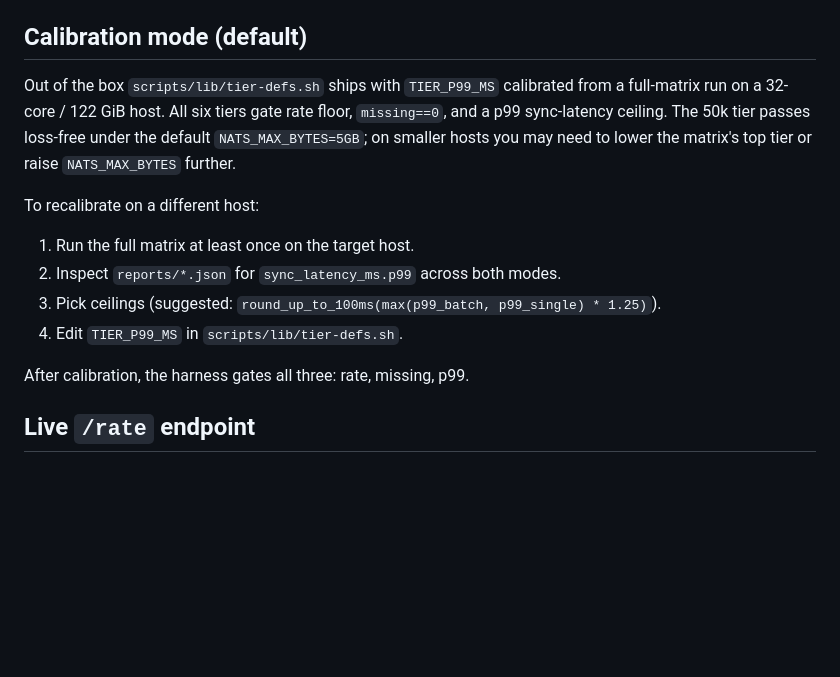
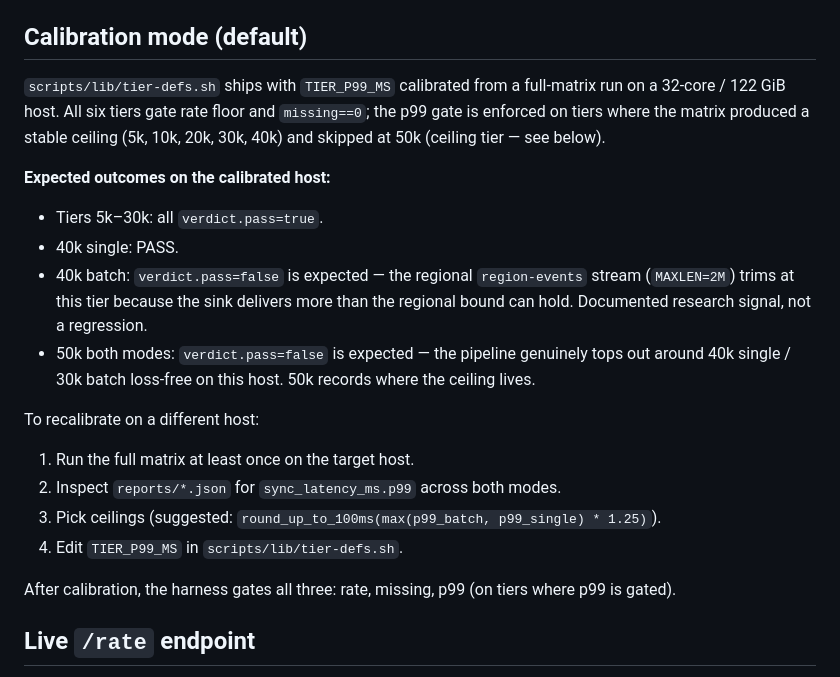
Before and after one commit to superplayground3000/gam-redis-pubsub, a Markdown page: labs/redis-redpanda-throughput-stress/README.md, the part around the change. Rendered like a GitHub page; blank space fills up the shorter version.

Commit message:
redis-redpanda-throughput-stress: README calibration-mode narrative documents host ceiling
Co-Authored-By: Claude Opus 4.7 (1M context) <noreply@anthropic.com>

```diff
--- a/labs/redis-redpanda-throughput-stress/README.md
+++ b/labs/redis-redpanda-throughput-stress/README.md
@@ -76,7 +76,14 @@ Per-container caps total ~29 CPU and ~9.25 GiB. On a 32-core / 122 GiB host that
 
 ## Calibration mode (default)
 
-Out of the box `scripts/lib/tier-defs.sh` ships with `TIER_P99_MS` calibrated from a full-matrix run on a 32-core / 122 GiB host. All six tiers gate rate floor, `missing==0`, and a p99 sync-latency ceiling. The 50k tier passes loss-free under the default `NATS_MAX_BYTES=5GB`; on smaller hosts you may need to lower the matrix's top tier or raise `NATS_MAX_BYTES` further.
+`scripts/lib/tier-defs.sh` ships with `TIER_P99_MS` calibrated from a full-matrix run on a 32-core / 122 GiB host. All six tiers gate rate floor and `missing==0`; the p99 gate is enforced on tiers where the matrix produced a stable ceiling (5k, 10k, 20k, 30k, 40k) and skipped at 50k (ceiling tier — see below).
+
+**Expected outcomes on the calibrated host:**
+
+- Tiers 5k–30k: all `verdict.pass=true`.
+- 40k single: PASS.
+- 40k batch: `verdict.pass=false` is expected — the regional `region-events` stream (`MAXLEN=2M`) trims at this tier because the sink delivers more than the regional bound can hold. Documented research signal, not a regression.
+- 50k both modes: `verdict.pass=false` is expected — the pipeline genuinely tops out around 40k single / 30k batch loss-free on this host. 50k records where the ceiling lives.
 
 To recalibrate on a different host:
 
@@ -85,7 +92,7 @@ To recalibrate on a different host:
 3. Pick ceilings (suggested: `round_up_to_100ms(max(p99_batch, p99_single) * 1.25)`).
 4. Edit `TIER_P99_MS` in `scripts/lib/tier-defs.sh`.
 
-After calibration, the harness gates all three: rate, missing, p99.
+After calibration, the harness gates all three: rate, missing, p99 (on tiers where p99 is gated).
 
 ## Live `/rate` endpoint
 
```
